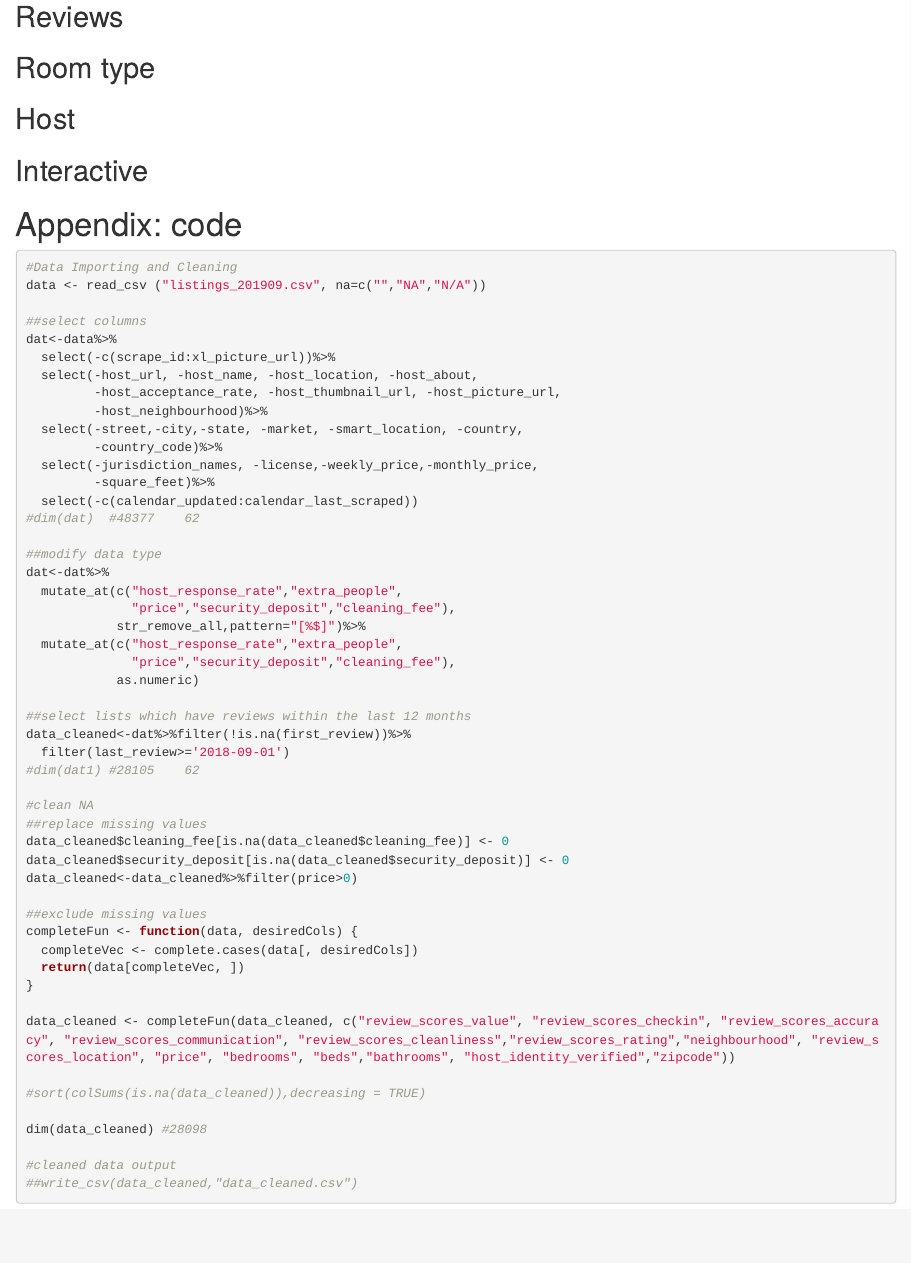
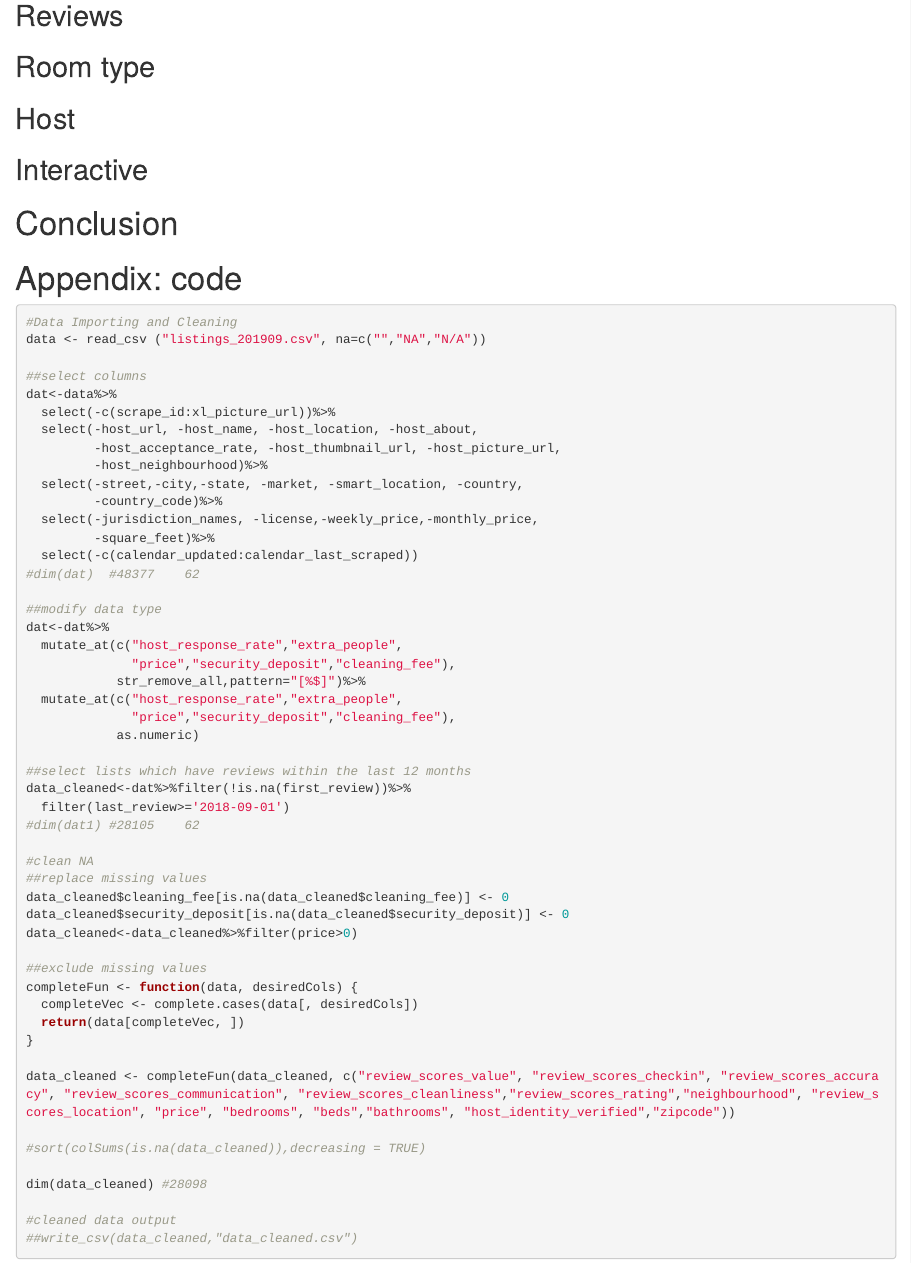
Before and after one commit to northernleaf/EDAV_final_project, an R Markdown document (Final_Project.Rmd): the page in a window 1100 px wide, from 4580 px down before the commit and from 4600 px down after it, so that both start at the same text. Rendered offline with R 4.5, knitr and Pandoc, with nearby package versions; some code elsewhere in the file could not run offline.

Commit message:
han xu update

```diff
--- a/Final_Project.Rmd
+++ b/Final_Project.Rmd
@@ -306,6 +306,8 @@ ggplot(temp) +
 
 
 
+# Conclusion
+
 
 
 
```
